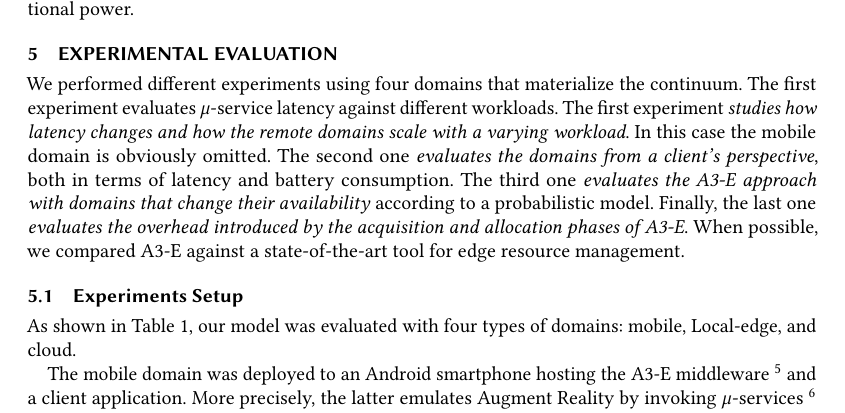
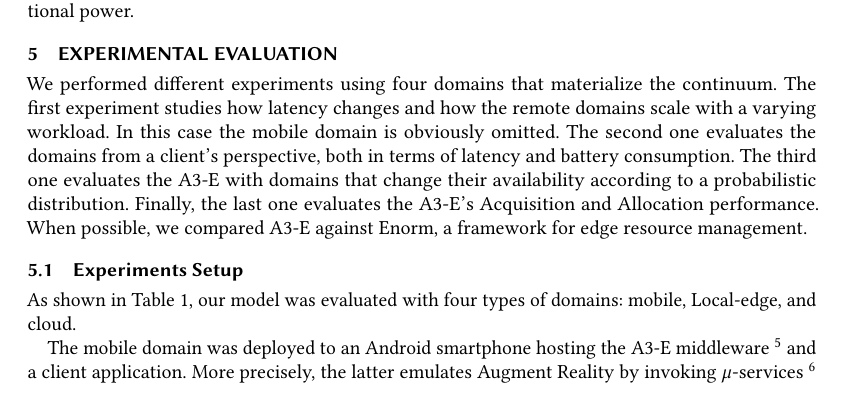
Before and after one commit to danilomendonca/acm-toit-continuum, a LaTeX paper (main.tex, which reads sections/evaluation.tex): part of page 12 of 20, cut so that both start at the same text, the shorter picture padded with empty space. Compiled offline with pdfLaTeX.

Commit message:
evaluation review - fixes

```diff
--- a/sections/evaluation.tex
+++ b/sections/evaluation.tex
@@ -7,7 +7,10 @@
 
 \section{Experimental Evaluation}\label{sec:evaluation}
 
-We performed different experiments using four domains that materialize the continuum. The first experiment evaluates $\mu$-service latency against different workloads. The first experiment \emph{studies how latency changes and how the remote domains scale with a varying workload}. In this case the mobile domain is obviously omitted. The second one \emph{evaluates the domains from a client's perspective}, both in terms of latency and battery consumption. The third one \emph{evaluates the A3-E approach with domains that change their availability} according to a probabilistic model. Finally, the last one \emph{evaluates the overhead introduced by the acquisition and allocation phases of A3-E}. When possible, we compared A3-E against a state-of-the-art tool for edge resource management.
+We performed different experiments using four domains that materialize the continuum.
+%The first experiment evaluates $\mu$-service latency against different workloads.
+The first experiment studies how latency changes and how the remote domains scale with a varying workload.
+In this case the mobile domain is obviously omitted. The second one evaluates the domains from a client's perspective, both in terms of latency and battery consumption. The third one evaluates the A3-E with domains that change their availability according to a probabilistic distribution. Finally, the last one evaluates the A3-E's Acquisition and Allocation performance. When possible, we compared A3-E against Enorm, a framework for edge resource management.
 %Our goal was to demonstrate that the A3-E model is successful in selecting domains at run time and in improving the overall application availability.
 
 \subsection{Experiments Setup}
```
